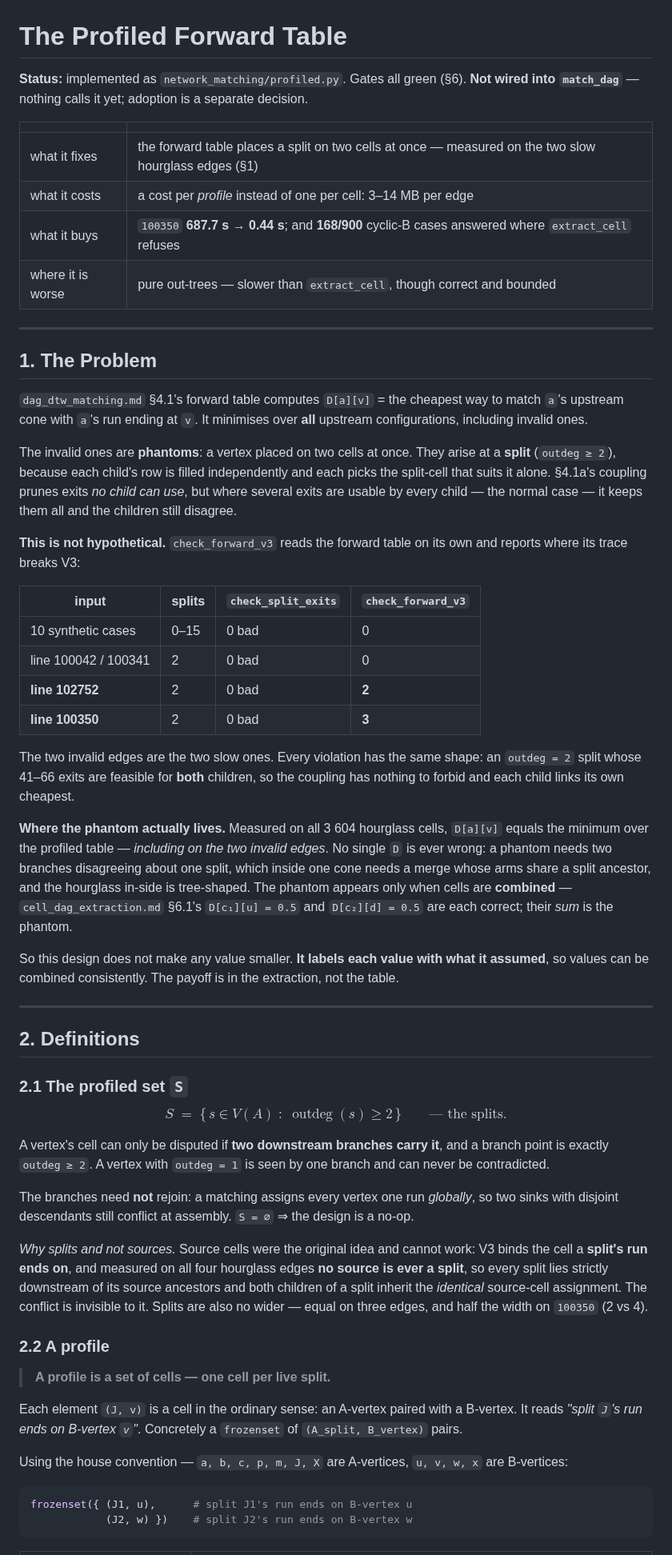
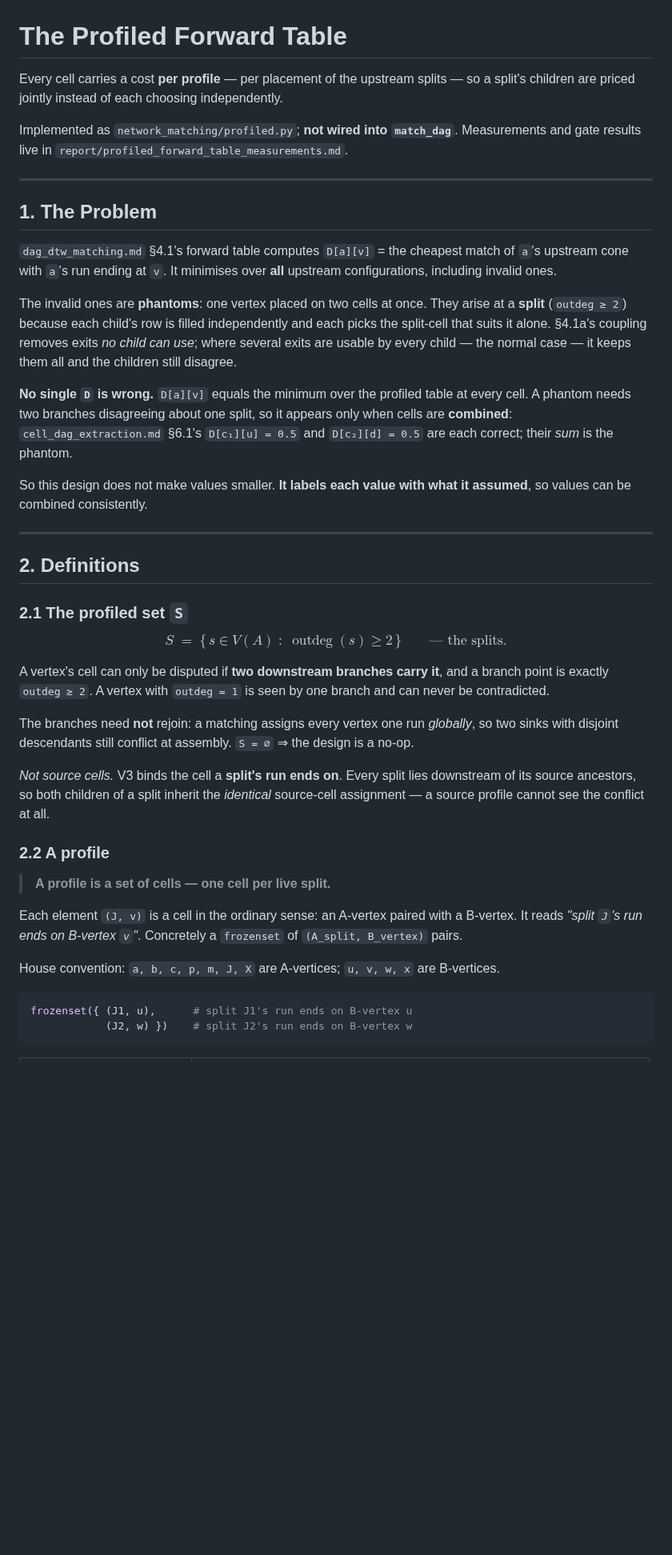
Before and after one commit to Khoshkhah/network-matching, a Markdown page: docs/profiled_forward_table.md, the part around one of its changes. Shown at 80% size. Drawn GitHub-style; blank space fills up the shorter version.

````diff
--- a/docs/profiled_forward_table.md
+++ b/docs/profiled_forward_table.md
@@ -1,51 +1,31 @@
 # The Profiled Forward Table
 
-**Status:** implemented as `network_matching/profiled.py`. Gates all green (§6). **Not wired into
-`match_dag`** — nothing calls it yet; adoption is a separate decision.
+Every cell carries a cost **per profile** — per placement of the upstream splits — so a split's
+children are priced jointly instead of each choosing independently.
 
-| | |
-|---|---|
-| what it fixes | the forward table places a split on two cells at once — measured on the two slow hourglass edges (§1) |
-| what it costs | a cost per *profile* instead of one per cell: 3–14 MB per edge |
-| what it buys | `100350` **687.7 s → 0.44 s**; and **168/900** cyclic-B cases answered where `extract_cell` refuses |
-| where it is worse | pure out-trees — slower than `extract_cell`, though correct and bounded |
+Implemented as `network_matching/profiled.py`; **not wired into `match_dag`**. Measurements and gate
+results live in `report/profiled_forward_table_measurements.md`.
 
 ---
 
 ## 1. The Problem
 
-`dag_dtw_matching.md` §4.1's forward table computes `D[a][v]` = the cheapest way to match `a`'s
-upstream cone with `a`'s run ending at `v`. It minimises over **all** upstream configurations,
-including invalid ones.
+`dag_dtw_matching.md` §4.1's forward table computes `D[a][v]` = the cheapest match of `a`'s upstream
+cone with `a`'s run ending at `v`. It minimises over **all** upstream configurations, including
+invalid ones.
 
-The invalid ones are **phantoms**: a vertex placed on two cells at once. They arise at a **split**
-(`outdeg ≥ 2`), because each child's row is filled independently and each picks the split-cell that
-suits it alone. §4.1a's coupling prunes exits *no child can use*, but where several exits are usable
-by every child — the normal case — it keeps them all and the children still disagree.
+The invalid ones are **phantoms**: one vertex placed on two cells at once. They arise at a **split**
+(`outdeg ≥ 2`) because each child's row is filled independently and each picks the split-cell that
+suits it alone. §4.1a's coupling removes exits *no child can use*; where several exits are usable by
+every child — the normal case — it keeps them all and the children still disagree.
 
-**This is not hypothetical.** `check_forward_v3` reads the forward table on its own and reports where
-its trace breaks V3:
+**No single `D` is wrong.** `D[a][v]` equals the minimum over the profiled table at every cell. A
+phantom needs two branches disagreeing about one split, so it appears only when cells are
+**combined**: `cell_dag_extraction.md` §6.1's `D[c₁][u] = 0.5` and `D[c₂][d] = 0.5` are each correct;
+their *sum* is the phantom.
 
-| input | splits | `check_split_exits` | `check_forward_v3` |
-|---|---|---|---|
-| 10 synthetic cases | 0–15 | 0 bad | 0 |
-| line 100042 / 100341 | 2 | 0 bad | 0 |
-| **line 102752** | 2 | 0 bad | **2** |
-| **line 100350** | 2 | 0 bad | **3** |
-
-The two invalid edges are the two slow ones. Every violation has the same shape: an `outdeg = 2`
-split whose 41–66 exits are feasible for **both** children, so the coupling has nothing to forbid and
-each child links its own cheapest.
-
-**Where the phantom actually lives.** Measured on all 3 604 hourglass cells, `D[a][v]` equals the
-minimum over the profiled table — *including on the two invalid edges*. No single `D` is ever wrong: a
-phantom needs two branches disagreeing about one split, which inside one cone needs a merge whose arms
-share a split ancestor, and the hourglass in-side is tree-shaped. The phantom appears only when cells
-are **combined** — `cell_dag_extraction.md` §6.1's `D[c₁][u] = 0.5` and `D[c₂][d] = 0.5` are each
-correct; their *sum* is the phantom.
-
-So this design does not make any value smaller. **It labels each value with what it assumed**, so
-values can be combined consistently. The payoff is in the extraction, not the table.
+So this design does not make values smaller. **It labels each value with what it assumed**, so values
+can be combined consistently.
 
 ---
 
@@ -61,11 +41,9 @@ exactly `outdeg ≥ 2`. A vertex with `outdeg = 1` is seen by one branch and can
 The branches need **not** rejoin: a matching assigns every vertex one run *globally*, so two sinks
 with disjoint descendants still conflict at assembly. `S = ∅` ⇒ the design is a no-op.
 
-*Why splits and not sources.* Source cells were the original idea and cannot work: V3 binds the cell a
-**split's run ends on**, and measured on all four hourglass edges **no source is ever a split**, so
-every split lies strictly downstream of its source ancestors and both children of a split inherit the
-*identical* source-cell assignment. The conflict is invisible to it. Splits are also no wider — equal
-on three edges, and half the width on `100350` (2 vs 4).
+*Not source cells.* V3 binds the cell a **split's run ends on**. Every split lies downstream of its
+source ancestors, so both children of a split inherit the *identical* source-cell assignment — a
+source profile cannot see the conflict at all.
 
 ### 2.2 A profile
 
@@ -74,7 +52,7 @@ on three edges, and half the width on `100350` (2 vs 4).
 Each element `(J, v)` is a cell in the ordinary sense: an A-vertex paired with a B-vertex. It reads
 *"split `J`'s run ends on B-vertex `v`"*. Concretely a `frozenset` of `(A_split, B_vertex)` pairs.
 
-Using the house convention — `a, b, c, p, m, J, X` are A-vertices, `u, v, w, x` are B-vertices:
+House convention: `a, b, c, p, m, J, X` are A-vertices; `u, v, w, x` are B-vertices.
 
 ```python
 frozenset({ (J1, u),      # split J1's run ends on B-vertex u
````
Also changed, not shown: other parts of docs/profiled_forward_table.md (+95 -183 lines).
